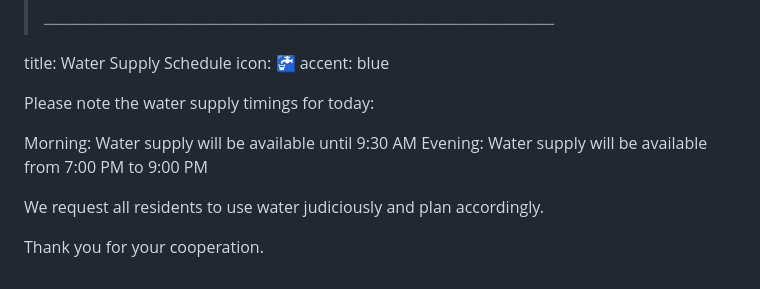
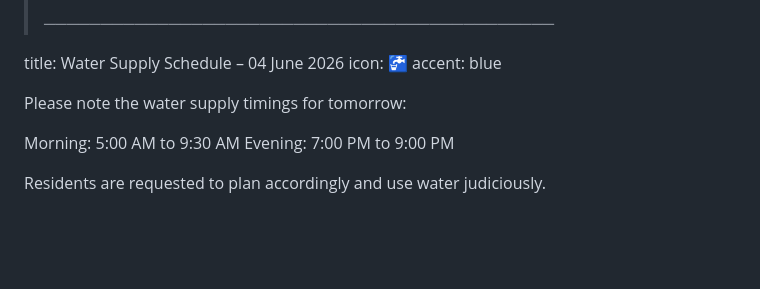
Before and after one commit to tkundan/orchid-society-website, a Markdown page: content/popup.md, the part around the change. Rendered like a GitHub page; blank space fills up the shorter version.

Commit message:
tomorrow water timing

```diff
--- a/content/popup.md
+++ b/content/popup.md
@@ -43,18 +43,16 @@
 
 <!-- ─── POPUP CONTENT START — edit below this line. Keep this marker as-is. ─── -->
 
-title: Water Supply Schedule
+title: Water Supply Schedule – 04 June 2026
 icon: 🚰
 accent: blue
 
-Please note the water supply timings for today:
+Please note the water supply timings for tomorrow:
 
-Morning: Water supply will be available until 9:30 AM
-Evening: Water supply will be available from 7:00 PM to 9:00 PM
+Morning: 5:00 AM to 9:30 AM
+Evening: 7:00 PM to 9:00 PM
 
-We request all residents to use water judiciously and plan accordingly.
-
-Thank you for your cooperation.
+Residents are requested to plan accordingly and use water judiciously.
 <!--
 ─── EXAMPLES (these are commented out — uncomment to use) ───
 
```
